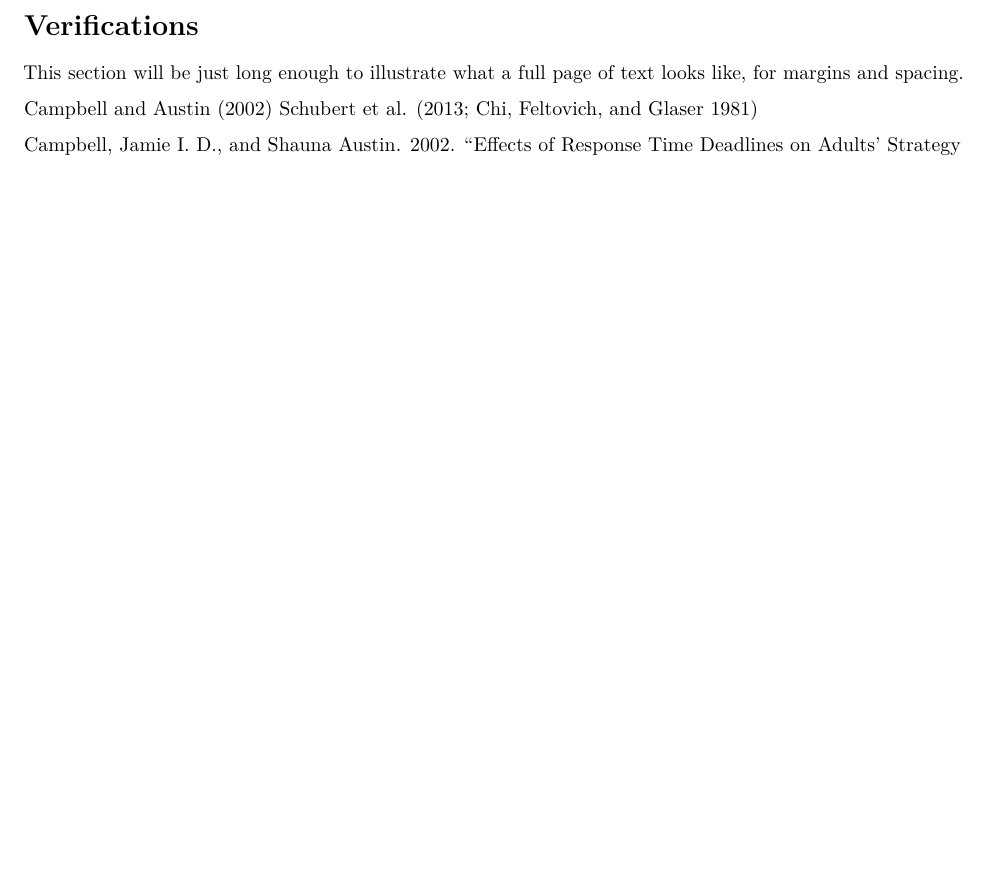
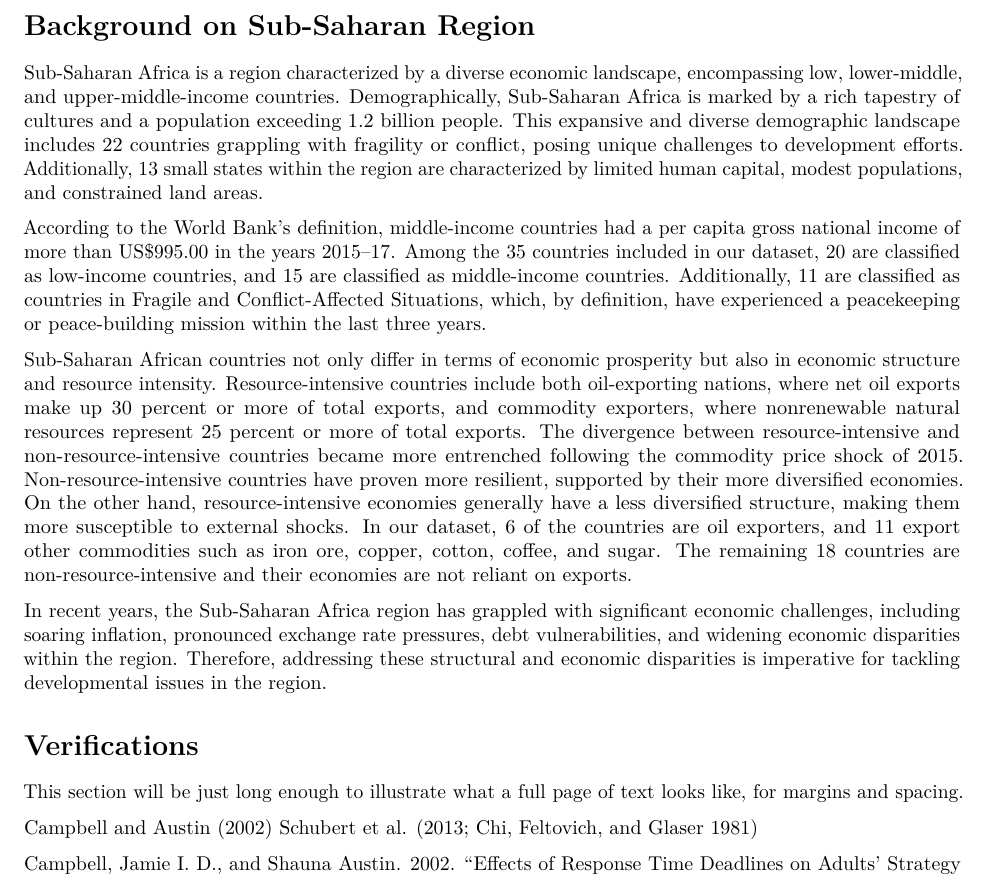
Before and after one commit to sds-capstone/2024-01-proj4-women-at-table, an R Markdown document (term_paper/term_paper.Rmd): part of page 2 of 2, cut at the place of the change, the shorter picture padded with empty space. Rendered offline with R 4.5, knitr and Pandoc, then LaTeX, with nearby package versions; drawn as R Markdown's standard PDF in place of the format the file asks for.

Commit message:
Added background section

```diff
--- a/term_paper/term_paper.Rmd
+++ b/term_paper/term_paper.Rmd
@@ -35,6 +35,18 @@ Our previous colleagues conducted analysis using the <AI & Equality> Human Right
 
 Based on their work, our group aims to incorporate synthetic data to rebalance the dataset, ensuring equitable representations amongst both genders in the dataset. Our approach aims to consider a broader selection of machine learning algorithms and mitigate the disparities the previous colleagues found in the decision tree’s classifier’s predictions and enhance fairness with synthetic data, ultimately better predict access to emergency funds in south-Saharan Africa countries.
 
+# Background on Sub-Saharan Region
+
+Sub-Saharan Africa is a region characterized by a diverse economic landscape, encompassing low, lower-middle, and upper-middle-income countries. Demographically, Sub-Saharan Africa is marked by a rich tapestry of cultures and a population exceeding 1.2 billion people. This expansive and diverse demographic landscape includes 22 countries grappling with fragility or conflict, posing unique challenges to development efforts. Additionally, 13 small states within the region are characterized by limited human capital, modest populations, and constrained land areas.
+
+According to the World Bank's definition, middle-income countries had a per capita gross national income of more than US$995.00 in the years 2015–17. Among the 35 countries included in our dataset, 20 are classified as low-income countries, and 15 are classified as middle-income countries. Additionally, 11 are classified as countries in Fragile and Conflict-Affected Situations, which, by definition, have experienced a peacekeeping or peace-building mission within the last three years.
+
+Sub-Saharan African countries not only differ in terms of economic prosperity but also in economic structure and resource intensity. Resource-intensive countries include both oil-exporting nations, where net oil exports make up 30 percent or more of total exports, and commodity exporters, where nonrenewable natural resources represent 25 percent or more of total exports. The divergence between resource-intensive and non-resource-intensive countries became more entrenched following the commodity price shock of 2015. Non-resource-intensive countries have proven more resilient, supported by their more diversified economies. On the other hand, resource-intensive economies generally have a less diversified structure, making them more susceptible to external shocks. In our dataset, 6 of the countries are oil exporters, and 11 export other commodities such as iron ore, copper, cotton, coffee, and sugar. The remaining 18 countries are non-resource-intensive and their economies are not reliant on exports.
+
+In recent years, the Sub-Saharan Africa region has grappled with significant economic challenges, including soaring inflation, pronounced exchange rate pressures, debt vulnerabilities, and widening economic disparities within the region. Therefore, addressing these structural and economic disparities is imperative for tackling developmental issues in the region.
+
+
+
 
 \section{Verifications}
 \label{sec:verify}
```
Also changed, not shown: term_paper/term_paper.tex, 1 other file.
